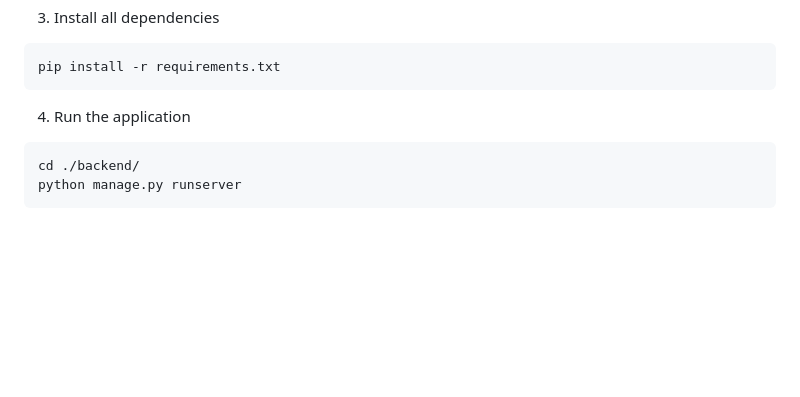
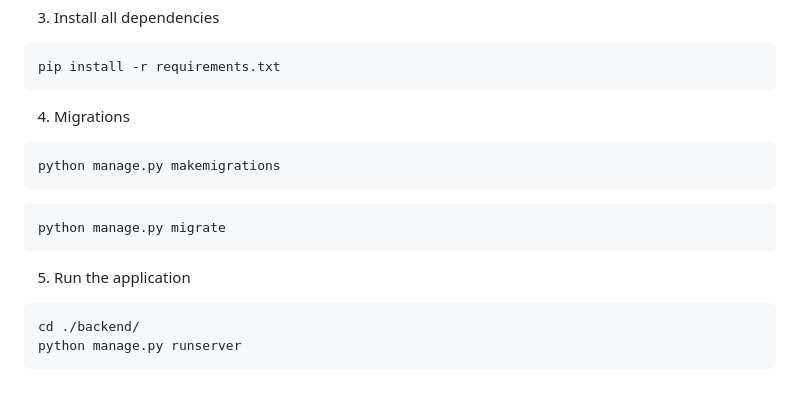
Before and after one commit to InformationServiceSystems/pairs-project, a Markdown page: Modules/THW/README.md, the part around the change. Drawn GitHub-style; blank space fills up the shorter version.

````diff
--- a/Modules/THW/README.md
+++ b/Modules/THW/README.md
@@ -93,7 +93,16 @@ thw_test\Scripts\activate
 pip install -r requirements.txt
 ```
 
-4. Run the application
+4. Migrations
+
+```sh
+python manage.py makemigrations
+```
+```sh
+python manage.py migrate
+```
+
+5. Run the application
 
 ```sh
 cd ./backend/
````
